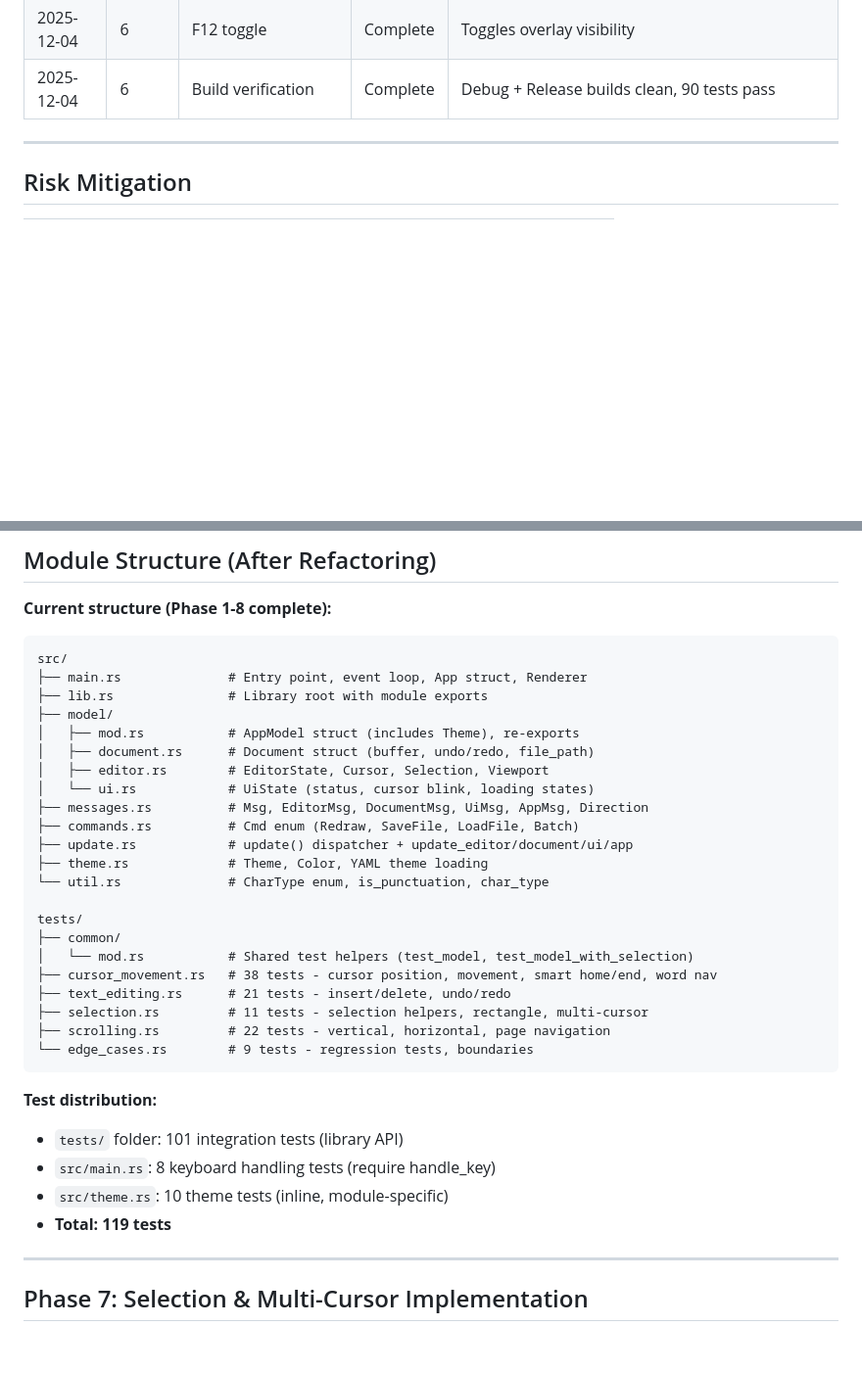
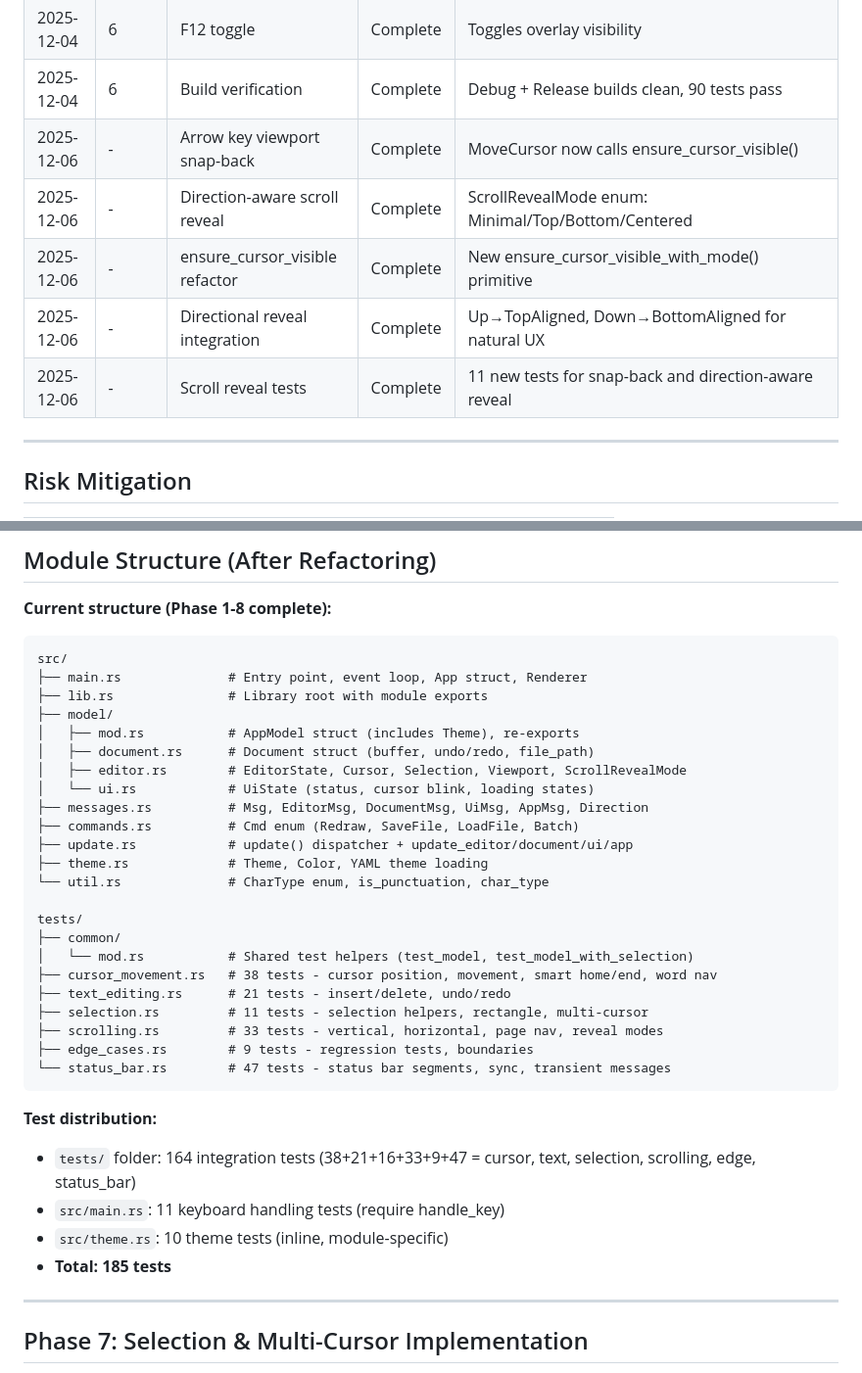
Before and after one commit to HelgeSverre/token, a Markdown page: docs/PROGRESS.md, 2 parts joined by grey strips. Shown at 98% size. Rendered like a GitHub page; blank space fills up the shorter version.

Commit message:
docs(progress): update test counts and scroll reveal implementation

````diff
--- a/docs/PROGRESS.md
+++ b/docs/PROGRESS.md
@@ -844,6 +844,11 @@ Each phase should be a separate commit (or PR) with passing tests.
 | 2025-12-04 | 6     | Perf overlay rendering         | Complete  | Semi-transparent panel with all metrics             |
 | 2025-12-04 | 6     | F12 toggle                     | Complete  | Toggles overlay visibility                          |
 | 2025-12-04 | 6     | Build verification             | Complete  | Debug + Release builds clean, 90 tests pass         |
+| 2025-12-06 | -     | Arrow key viewport snap-back   | Complete  | MoveCursor now calls ensure_cursor_visible()        |
+| 2025-12-06 | -     | Direction-aware scroll reveal  | Complete  | ScrollRevealMode enum: Minimal/Top/Bottom/Centered  |
+| 2025-12-06 | -     | ensure_cursor_visible refactor | Complete  | New ensure_cursor_visible_with_mode() primitive     |
+| 2025-12-06 | -     | Directional reveal integration | Complete  | Up→TopAligned, Down→BottomAligned for natural UX   |
+| 2025-12-06 | -     | Scroll reveal tests            | Complete  | 11 new tests for snap-back and direction-aware reveal |
 
 ---
 
@@ -891,7 +896,7 @@ src/
 ├── model/
 │   ├── mod.rs           # AppModel struct (includes Theme), re-exports
 │   ├── document.rs      # Document struct (buffer, undo/redo, file_path)
-│   ├── editor.rs        # EditorState, Cursor, Selection, Viewport
+│   ├── editor.rs        # EditorState, Cursor, Selection, Viewport, ScrollRevealMode
 │   └── ui.rs            # UiState (status, cursor blink, loading states)
 ├── messages.rs          # Msg, EditorMsg, DocumentMsg, UiMsg, AppMsg, Direction
 ├── commands.rs          # Cmd enum (Redraw, SaveFile, LoadFile, Batch)
@@ -905,15 +910,16 @@ tests/
 ├── cursor_movement.rs   # 38 tests - cursor position, movement, smart home/end, word nav
 ├── text_editing.rs      # 21 tests - insert/delete, undo/redo
 ├── selection.rs         # 11 tests - selection helpers, rectangle, multi-cursor
-├── scrolling.rs         # 22 tests - vertical, horizontal, page navigation
-└── edge_cases.rs        # 9 tests - regression tests, boundaries
+├── scrolling.rs         # 33 tests - vertical, horizontal, page nav, reveal modes
+├── edge_cases.rs        # 9 tests - regression tests, boundaries
+└── status_bar.rs        # 47 tests - status bar segments, sync, transient messages
 ```
 
 **Test distribution:**
-- `tests/` folder: 101 integration tests (library API)
-- `src/main.rs`: 8 keyboard handling tests (require handle_key)
+- `tests/` folder: 164 integration tests (38+21+16+33+9+47 = cursor, text, selection, scrolling, edge, status_bar)
+- `src/main.rs`: 11 keyboard handling tests (require handle_key)
 - `src/theme.rs`: 10 theme tests (inline, module-specific)
-- **Total: 119 tests**
+- **Total: 185 tests**
 
 ---
 
````
